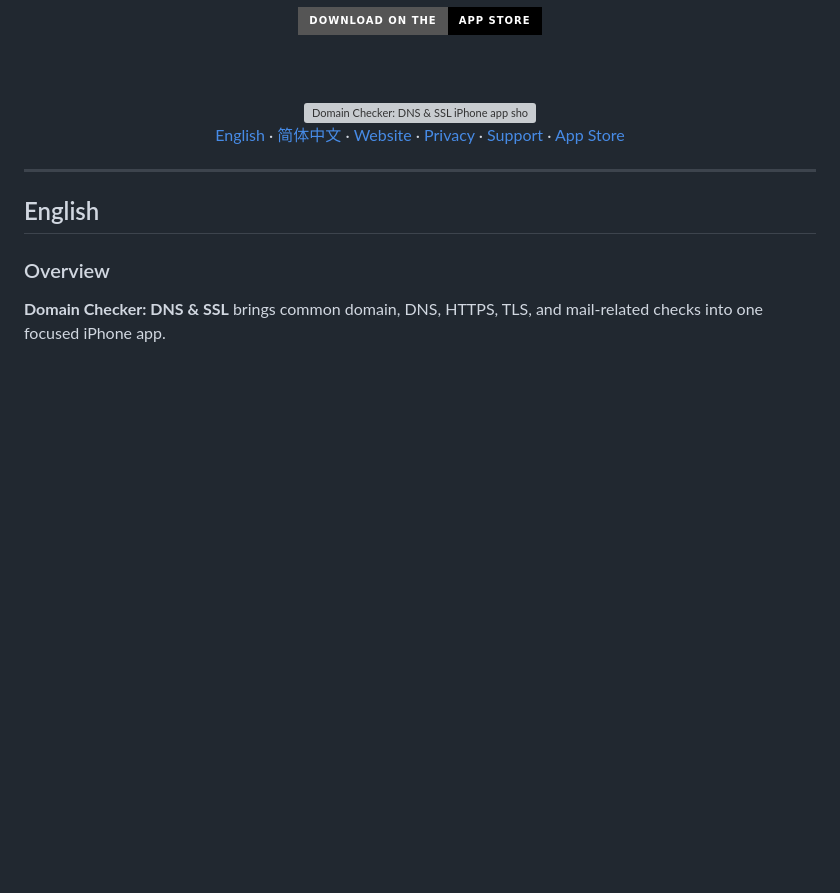
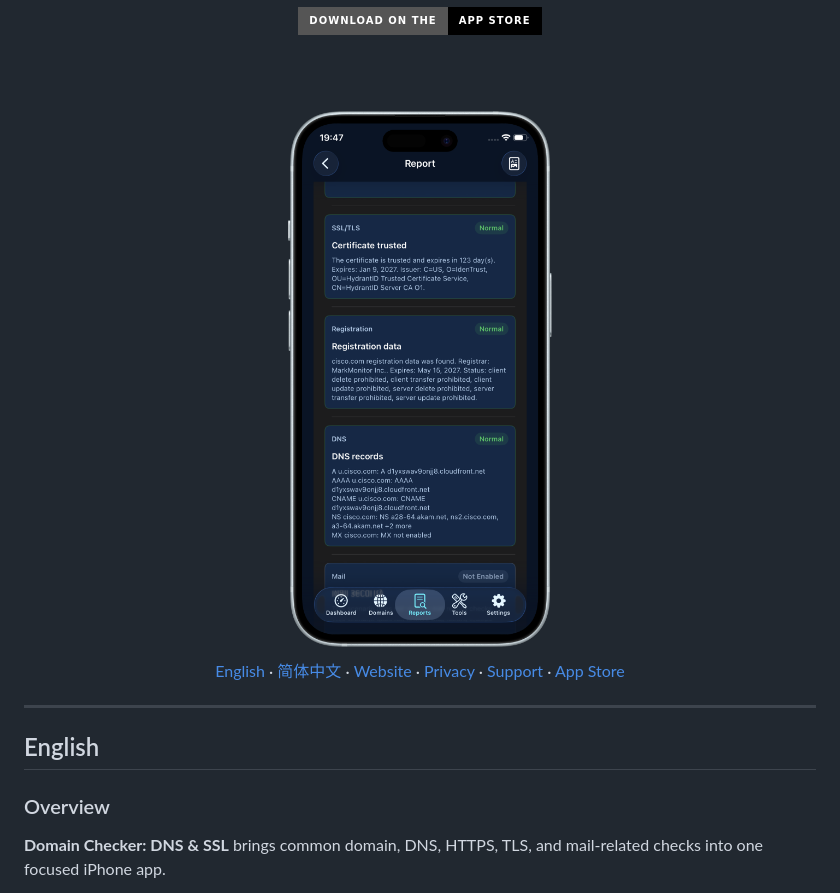
Before and after one commit to cisco-262/DomainInspector, a Markdown page: docs/README.md, the part around the change. GitHub-like rendering; badges without logos; blank space fills up the shorter version; grey boxes are pictures that could not be loaded.

```diff
--- a/docs/README.md
+++ b/docs/README.md
@@ -27,7 +27,7 @@ A focused, local-first iPhone app for inspecting domain registration, expiry, DN
 
 <br><br>
 
-<img src="/docs/domain-inspector-hero.png" alt="Domain Checker: DNS & SSL iPhone app showing a domain health report" width="300">
+<img src="/docs/assets/images/domain-inspector-hero.png" alt="Domain Checker: DNS & SSL iPhone app showing a domain health report" width="300">
 
 <br>
 
```
